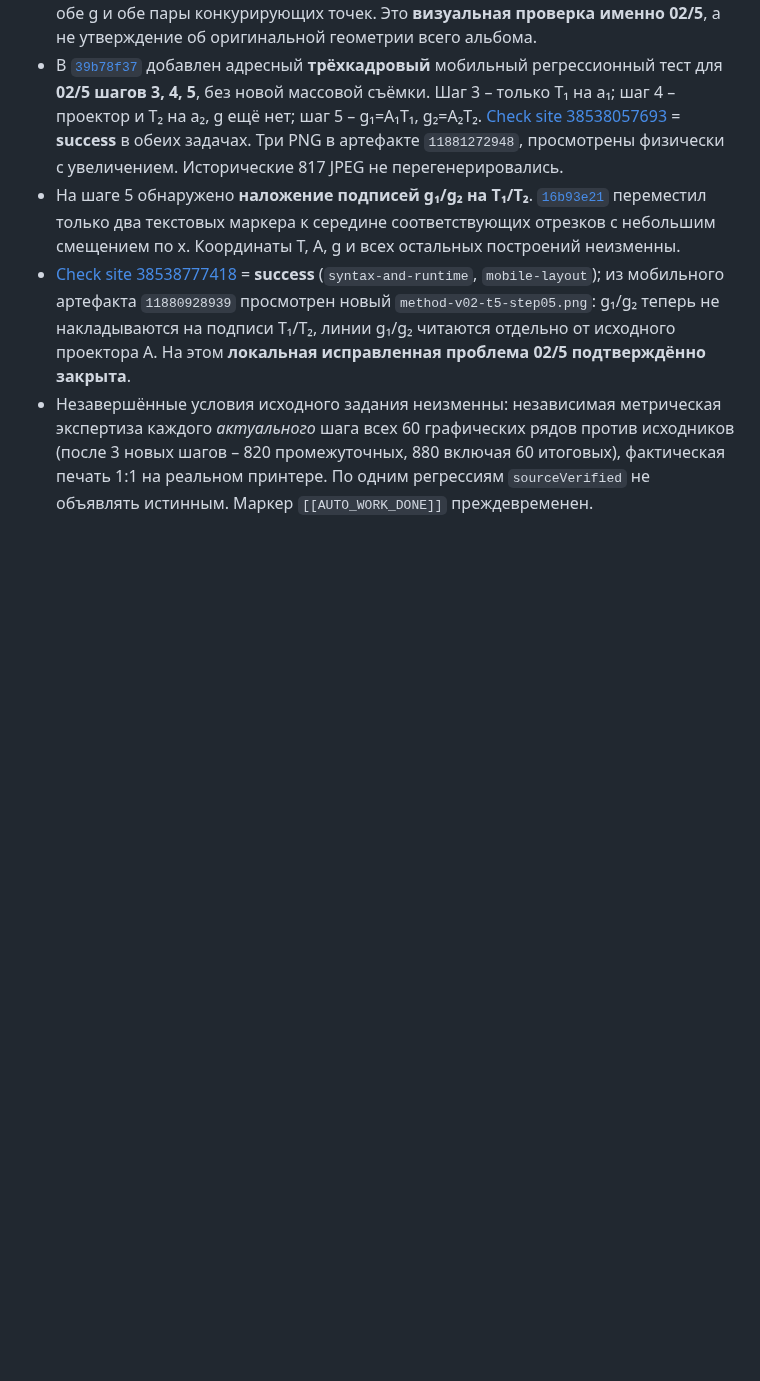
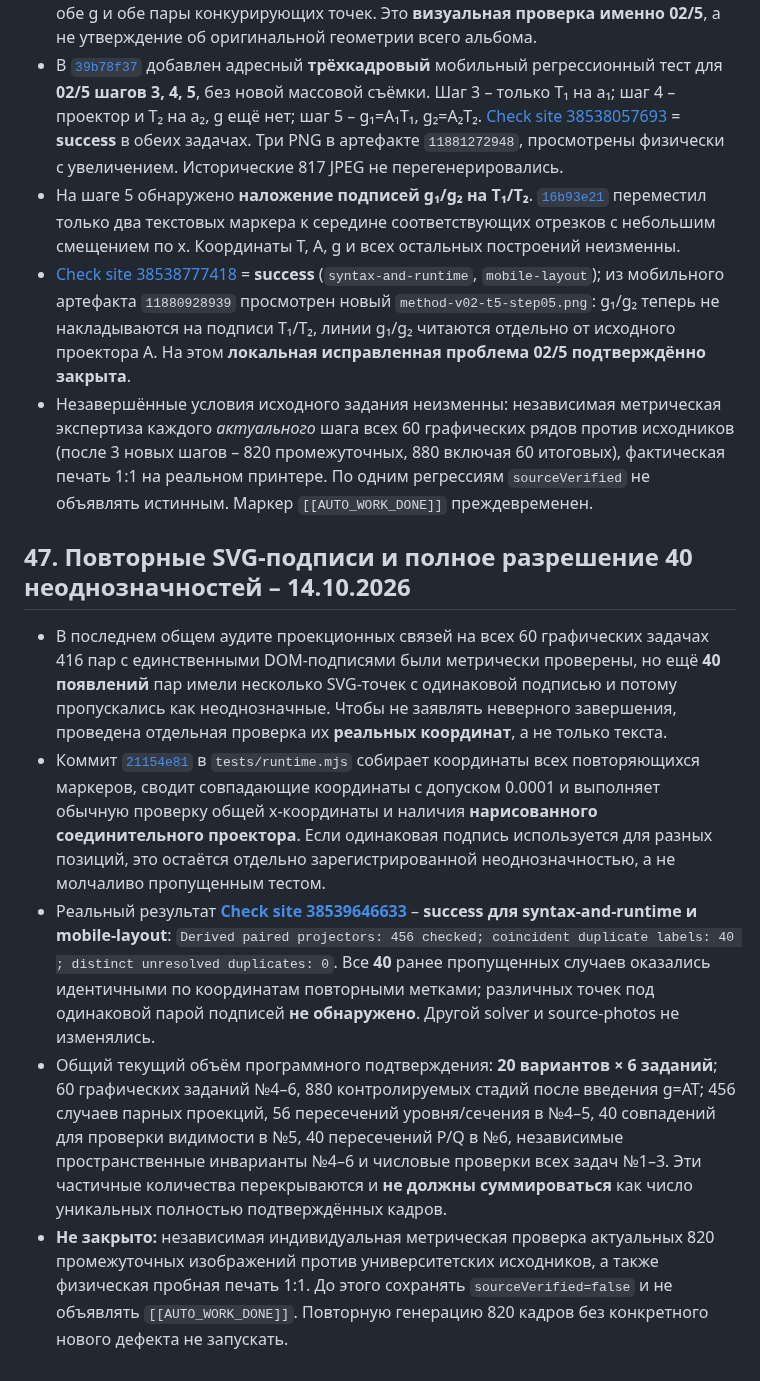
Before and after one commit to MatteoAq/SiteMath, a Markdown page: PROJECT_STATE.md, the part around the change. GitHub-like rendering; blank space fills up the shorter version.

Commit message:
docs: resolve 40 duplicate SVG markers and record passing 456-projector regression [skip ci]

```diff
--- a/PROJECT_STATE.md
+++ b/PROJECT_STATE.md
@@ -815,3 +815,12 @@ GitHub Actions для последнего программного коммит
 - На шаге 5 обнаружено **наложение подписей g₁/g₂ на T₁/T₂**. [`16b93e21`](https://github.com/MatteoAq/SiteMath/commit/16b93e21b4d8100ff094a76a8dc70bef5fae26d5) переместил только два текстовых маркера к середине соответствующих отрезков с небольшим смещением по x. Координаты T, A, g и всех остальных построений неизменны.
 - [Check site 38538777418](https://github.com/MatteoAq/SiteMath/actions/runs/38538777418) = **success** (`syntax-and-runtime`, `mobile-layout`); из мобильного артефакта `11880928939` просмотрен новый `method-v02-t5-step05.png`: g₁/g₂ теперь не накладываются на подписи T₁/T₂, линии g₁/g₂ читаются отдельно от исходного проектора A. На этом **локальная исправленная проблема 02/5 подтверждённо закрыта**.
 - Незавершённые условия исходного задания неизменны: независимая метрическая экспертиза каждого *актуального* шага всех 60 графических рядов против исходников (после 3 новых шагов – 820 промежуточных, 880 включая 60 итоговых), фактическая печать 1:1 на реальном принтере. По одним регрессиям `sourceVerified` не объявлять истинным. Маркер `[[AUTO_WORK_DONE]]` преждевременен.
+
+
+## 47. Повторные SVG-подписи и полное разрешение 40 неоднозначностей – 14.10.2026
+
+- В последнем общем аудите проекционных связей на всех 60 графических задачах 416 пар с единственными DOM-подписями были метрически проверены, но ещё **40 появлений** пар имели несколько SVG-точек с одинаковой подписью и потому пропускались как неоднозначные. Чтобы не заявлять неверного завершения, проведена отдельная проверка их **реальных координат**, а не только текста.
+- Коммит [`21154e81`](https://github.com/MatteoAq/SiteMath/commit/21154e8126d10fd407fb57e06e159b1050d6ed71) в `tests/runtime.mjs` собирает координаты всех повторяющихся маркеров, сводит совпадающие координаты с допуском 0.0001 и выполняет обычную проверку общей x-координаты и наличия **нарисованного соединительного проектора**. Если одинаковая подпись используется для разных позиций, это остаётся отдельно зарегистрированной неоднозначностью, а не молчаливо пропущенным тестом.
+- Реальный результат [**Check site 38539646633**](https://github.com/MatteoAq/SiteMath/actions/runs/38539646633) – **success для syntax-and-runtime и mobile-layout**: `Derived paired projectors: 456 checked; coincident duplicate labels: 40 ; distinct unresolved duplicates: 0`. Все **40** ранее пропущенных случаев оказались идентичными по координатам повторными метками; различных точек под одинаковой парой подписей **не обнаружено**. Другой solver и source-photos не изменялись.
+- Общий текущий объём программного подтверждения: **20 вариантов × 6 заданий**; 60 графических заданий №4–6, 880 контролируемых стадий после введения g=AT; 456 случаев парных проекций, 56 пересечений уровня/сечения в №4–5, 40 совпадений для проверки видимости в №5, 40 пересечений P/Q в №6, независимые пространственные инварианты №4–6 и числовые проверки всех задач №1–3. Эти частичные количества перекрываются и **не должны суммироваться** как число уникальных полностью подтверждённых кадров.
+- **Не закрыто:** независимая индивидуальная метрическая проверка актуальных 820 промежуточных изображений против университетских исходников, а также физическая пробная печать 1:1. До этого сохранять `sourceVerified=false` и не объявлять `[[AUTO_WORK_DONE]]`. Повторную генерацию 820 кадров без конкретного нового дефекта не запускать.
```
